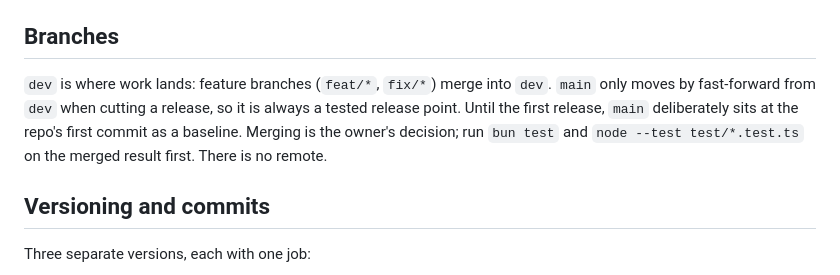
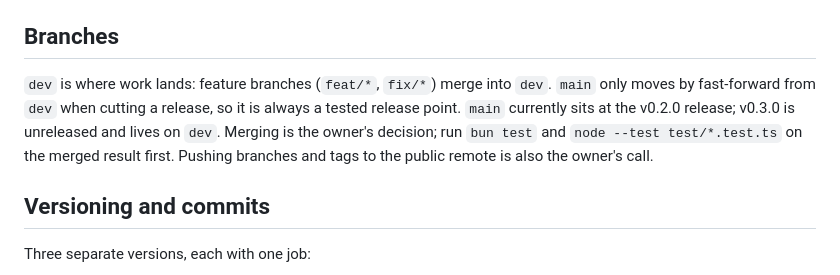
Before and after one commit to winstonyli/arrow-game, a Markdown page: docs/DEVELOPMENT.md, the part around the change. Rendered like a GitHub page.

Commit message:
docs: fix stale branch and remote wording in DEVELOPMENT
Co-Authored-By: Claude Sonnet 5.5 <noreply@anthropic.com>

```diff
--- a/docs/DEVELOPMENT.md
+++ b/docs/DEVELOPMENT.md
@@ -34,7 +34,7 @@ Plan 1 (core + rooms mode) implemented; playable at `bun run dev`. Gameplay feel
 Plan 2 benchmarks done (see below); WebGL renderer implemented (default; `?renderer=canvas2d` for the fallback). Plan 3 (arena mode + camera) implemented; play it at `/?mode=arena` (rooms stays the default at `/`).
 
 ## Branches
-`dev` is where work lands: feature branches (`feat/*`, `fix/*`) merge into `dev`. `main` only moves by fast-forward from `dev` when cutting a release, so it is always a tested release point. Until the first release, `main` deliberately sits at the repo's first commit as a baseline. Merging is the owner's decision; run `bun test` and `node --test test/*.test.ts` on the merged result first. There is no remote.
+`dev` is where work lands: feature branches (`feat/*`, `fix/*`) merge into `dev`. `main` only moves by fast-forward from `dev` when cutting a release, so it is always a tested release point. `main` currently sits at the v0.2.0 release; v0.3.0 is unreleased and lives on `dev`. Merging is the owner's decision; run `bun test` and `node --test test/*.test.ts` on the merged result first. Pushing branches and tags to the public remote is also the owner's call.
 
 ## Versioning and commits
 Three separate versions, each with one job:
```
